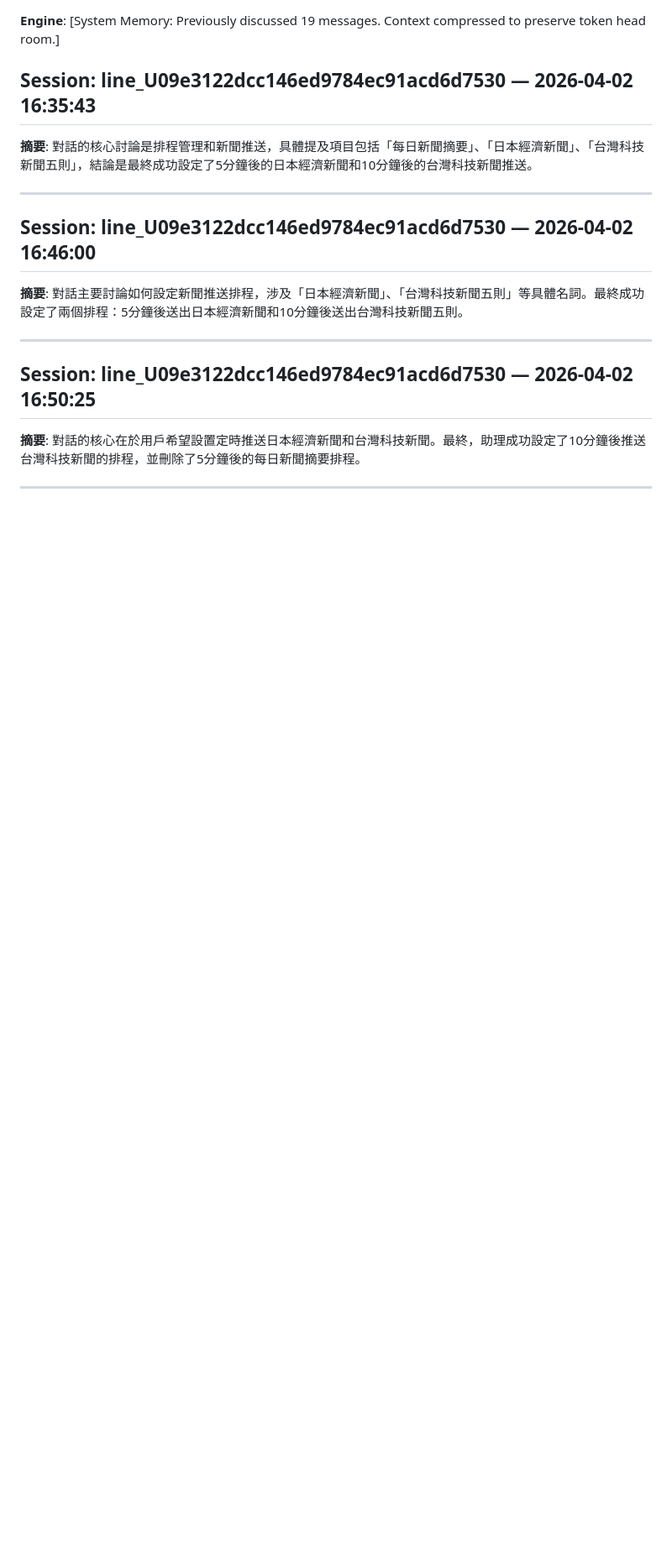
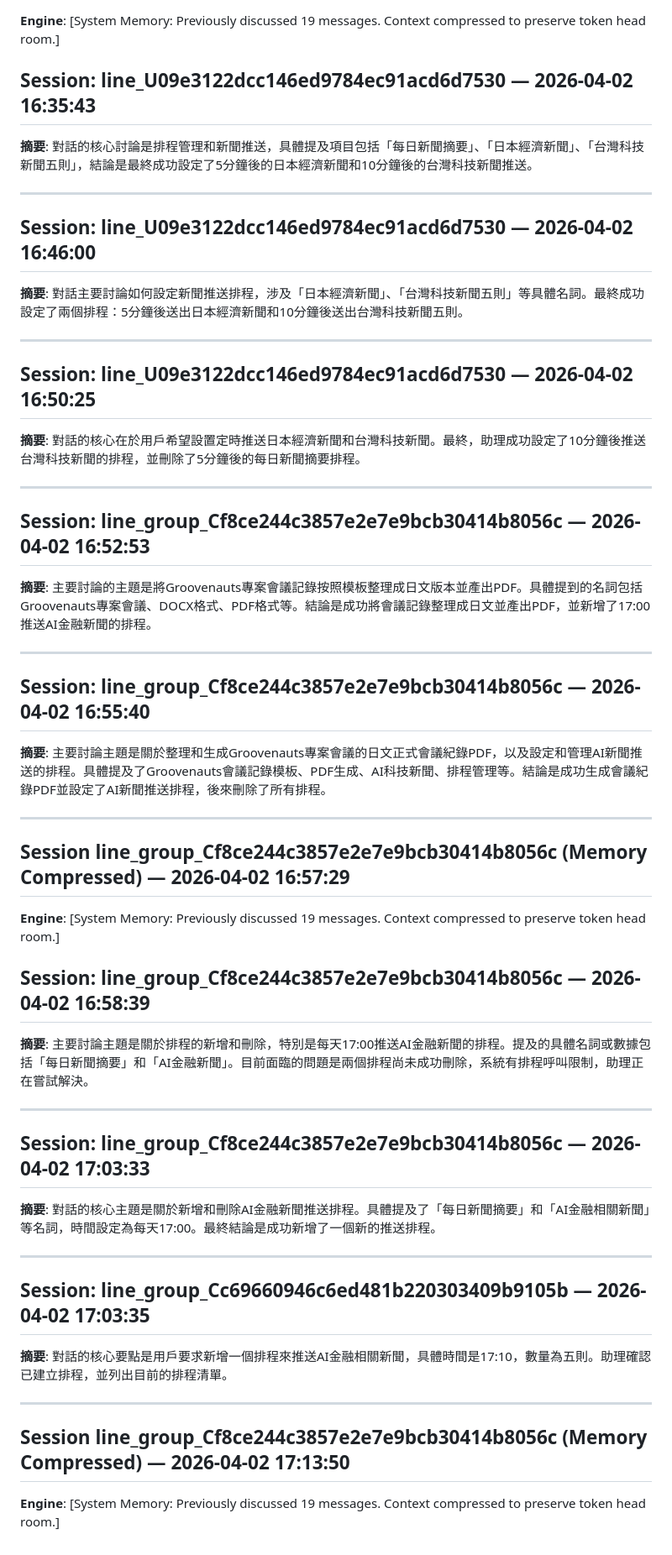
Before and after one commit to fsc0638/MCP_Server, a Markdown page: memory/MEMORY.md, the part around the change. Shown at 84% size. GitHub-like rendering; blank space fills up the shorter version.

Commit message:
chore: update MEMORY.md with latest session summaries
Co-Authored-By: Claude Opus 4.6 (1M context) <noreply@anthropic.com>

```diff
--- a/memory/MEMORY.md
+++ b/memory/MEMORY.md
@@ -3764,3 +3764,41 @@ Overall, the Quantum Prediction strategy demonstrates a strong advantage in both
 **摘要**: 對話的核心在於用戶希望設置定時推送日本經濟新聞和台灣科技新聞。最終，助理成功設定了10分鐘後推送台灣科技新聞的排程，並刪除了5分鐘後的每日新聞摘要排程。
 
 ---
+
+
+## Session: line_group_Cf8ce244c3857e2e7e9bcb30414b8056c — 2026-04-02 16:52:53
+**摘要**: 主要討論的主題是將Groovenauts專案會議記錄按照模板整理成日文版本並產出PDF。具體提到的名詞包括Groovenauts專案會議、DOCX格式、PDF格式等。結論是成功將會議記錄整理成日文並產出PDF，並新增了17:00推送AI金融新聞的排程。
+
+---
+
+
+## Session: line_group_Cf8ce244c3857e2e7e9bcb30414b8056c — 2026-04-02 16:55:40
+**摘要**: 主要討論主題是關於整理和生成Groovenauts專案會議的日文正式會議紀錄PDF，以及設定和管理AI新聞推送的排程。具體提及了Groovenauts會議記錄模板、PDF生成、AI科技新聞、排程管理等。結論是成功生成會議紀錄PDF並設定了AI新聞推送排程，後來刪除了所有排程。
+
+---
+
+
+## Session line_group_Cf8ce244c3857e2e7e9bcb30414b8056c (Memory Compressed) — 2026-04-02 16:57:29
+**Engine**: [System Memory: Previously discussed 19 messages. Context compressed to preserve token head room.]
+
+
+## Session: line_group_Cf8ce244c3857e2e7e9bcb30414b8056c — 2026-04-02 16:58:39
+**摘要**: 主要討論主題是關於排程的新增和刪除，特別是每天17:00推送AI金融新聞的排程。提及的具體名詞或數據包括「每日新聞摘要」和「AI金融新聞」。目前面臨的問題是兩個排程尚未成功刪除，系統有排程呼叫限制，助理正在嘗試解決。
+
+---
+
+
+## Session: line_group_Cf8ce244c3857e2e7e9bcb30414b8056c — 2026-04-02 17:03:33
+**摘要**: 對話的核心主題是關於新增和刪除AI金融新聞推送排程。具體提及了「每日新聞摘要」和「AI金融相關新聞」等名詞，時間設定為每天17:00。最終結論是成功新增了一個新的推送排程。
+
+---
+
+
+## Session: line_group_Cc69660946c6ed481b220303409b9105b — 2026-04-02 17:03:35
+**摘要**: 對話的核心要點是用戶要求新增一個排程來推送AI金融相關新聞，具體時間是17:10，數量為五則。助理確認已建立排程，並列出目前的排程清單。
+
+---
+
+
+## Session line_group_Cf8ce244c3857e2e7e9bcb30414b8056c (Memory Compressed) — 2026-04-02 17:13:50
+**Engine**: [System Memory: Previously discussed 19 messages. Context compressed to preserve token head room.]
```
